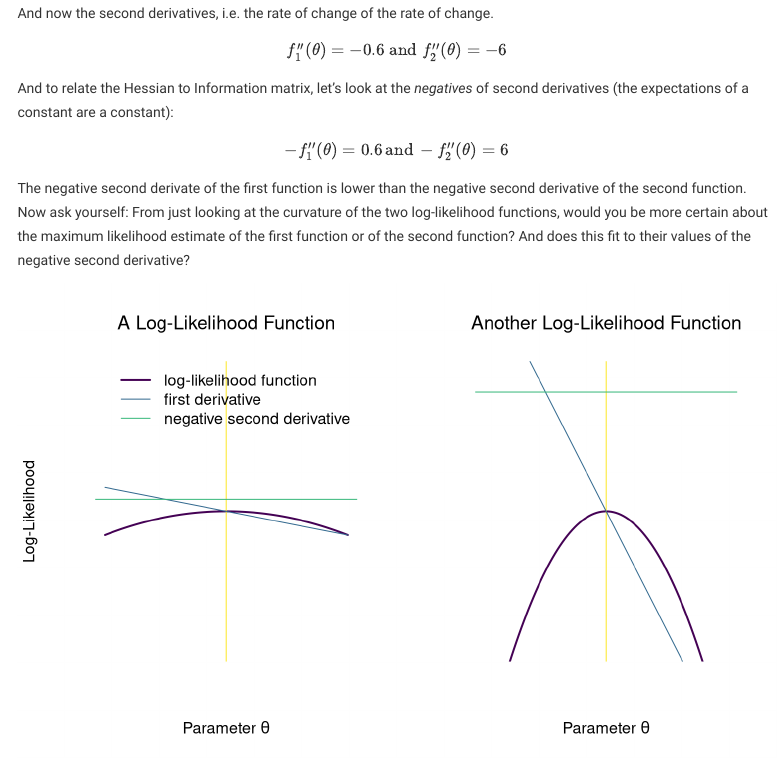
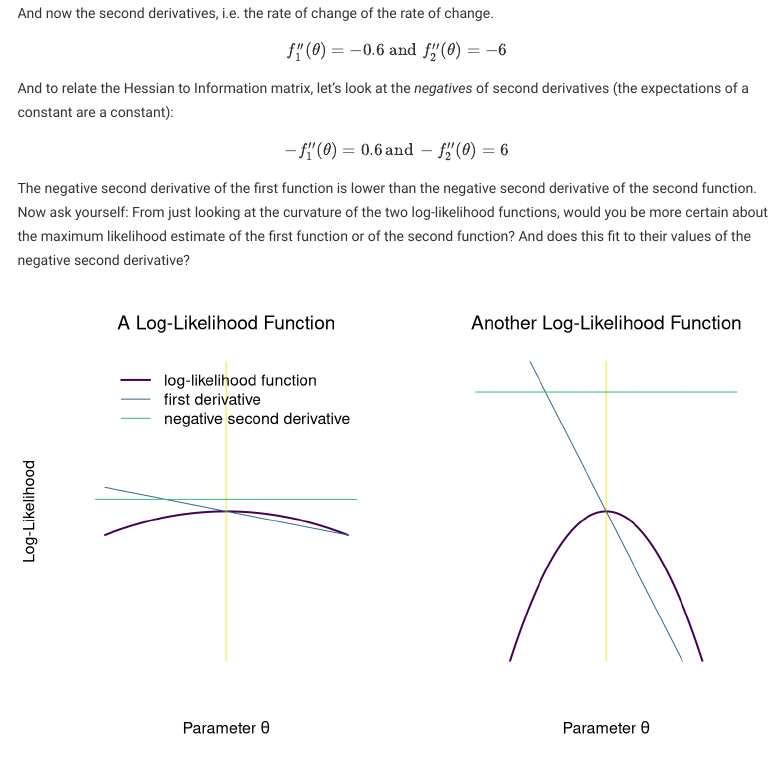
Before and after one commit to uni-mannheim-aqm-2026/week05_mle_II, an R Markdown document (AQM2026_week05.Rmd): the page in a window 1100 px wide, from 2400 px down. Rendered offline with R 4.5, knitr and Pandoc, with nearby package versions; menus at the side of the page are left out.

Commit message:
fixed typo

````diff
--- a/AQM2026_week05.Rmd
+++ b/AQM2026_week05.Rmd
@@ -155,7 +155,7 @@ $$
 -f_1''(\theta) = 0.6 \, \text{and} \, -f_2''(\theta) = 6
 $$
 
-The negative second derivate of the first function is lower than the negative second derivative of the second function. Now ask yourself: From just looking at the curvature of the two log-likelihood functions, would you be more certain about the maximum likelihood estimate of the first function or of the second function? And does this fit to their values of the negative second derivative?
+The negative second derivative of the first function is lower than the negative second derivative of the second function. Now ask yourself: From just looking at the curvature of the two log-likelihood functions, would you be more certain about the maximum likelihood estimate of the first function or of the second function? And does this fit to their values of the negative second derivative?
 
 
 ```{r lik2, echo=FALSE,  fig.height=5, fig.width=8}
````
